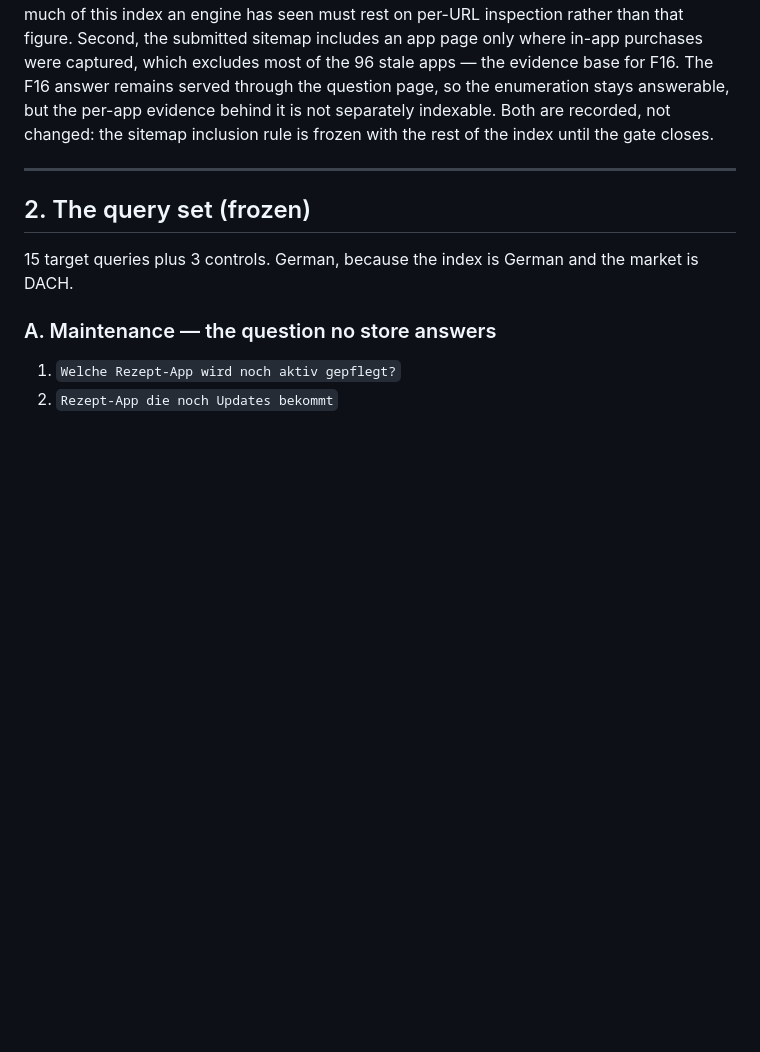
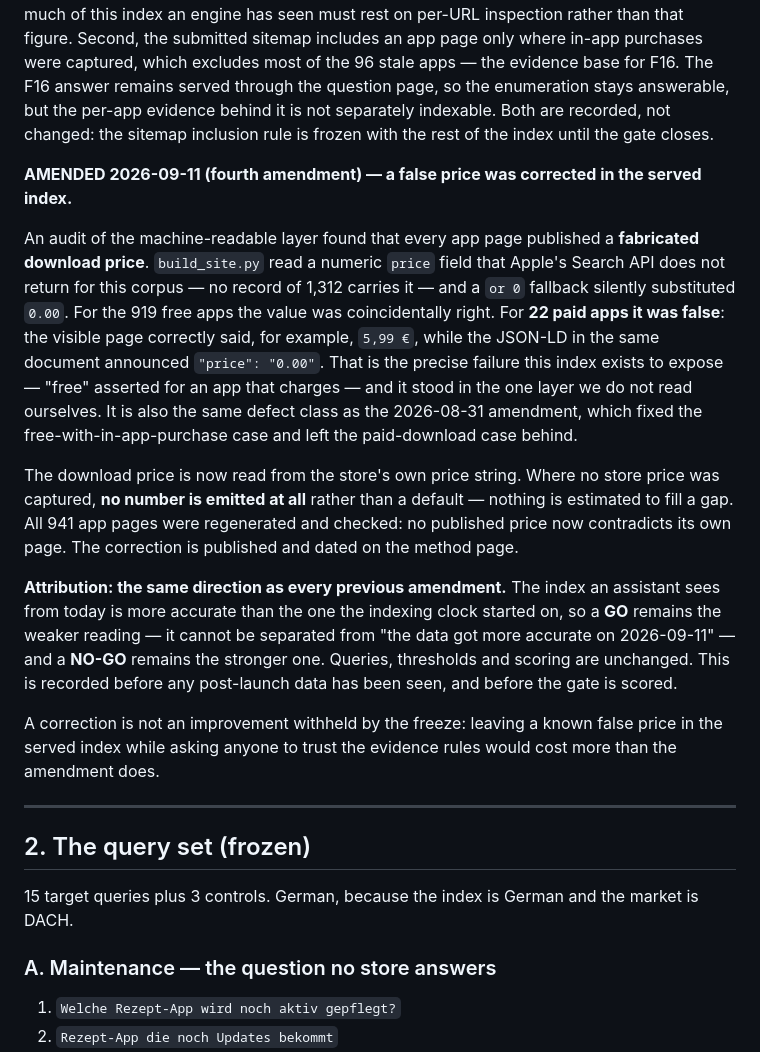
Before and after one commit to tim-muky/openappindex, a Markdown page: docs/gate-protocol.md, the part around the change. GitHub-like rendering; blank space fills up the shorter version.

Commit message:
Gate protocol: fourth amendment -- false price corrected in the served index
Records, before the gate is scored, that the machine-readable layer
published a fabricated 0.00 EUR download price for every app page, which
was false for 22 paid apps. Fixed, regenerated, deployed and verified
live 2026-09-11; correction published and dated on the method page.

Attribution runs the same direction as every previous amendment: the
served index is more accurate than when the indexing clock started, so a
GO is the weaker reading and a NO-GO the stronger one. Queries,
thresholds and scoring unchanged.

Co-Authored-By: Claude Opus 5 <noreply@anthropic.com>

```diff
--- a/docs/gate-protocol.md
+++ b/docs/gate-protocol.md
@@ -184,6 +184,33 @@ through the question page, so the enumeration stays answerable, but the per-app
 it is not separately indexable. Both are recorded, not changed: the sitemap inclusion rule is
 frozen with the rest of the index until the gate closes.
 
+**AMENDED 2026-09-11 (fourth amendment) — a false price was corrected in the served index.**
+
+An audit of the machine-readable layer found that every app page published a **fabricated
+download price**. `build_site.py` read a numeric `price` field that Apple's Search API does not
+return for this corpus — no record of 1,312 carries it — and a `or 0` fallback silently
+substituted `0.00`. For the 919 free apps the value was coincidentally right. For **22 paid
+apps it was false**: the visible page correctly said, for example, `5,99 €`, while the JSON-LD
+in the same document announced `"price": "0.00"`. That is the precise failure this index exists
+to expose — "free" asserted for an app that charges — and it stood in the one layer we do not
+read ourselves. It is also the same defect class as the 2026-08-31 amendment, which fixed the
+free-with-in-app-purchase case and left the paid-download case behind.
+
+The download price is now read from the store's own price string. Where no store price was
+captured, **no number is emitted at all** rather than a default — nothing is estimated to fill a
+gap. All 941 app pages were regenerated and checked: no published price now contradicts its own
+page. The correction is published and dated on the method page.
+
+**Attribution: the same direction as every previous amendment.** The index an assistant sees
+from today is more accurate than the one the indexing clock started on, so a **GO** remains the
+weaker reading — it cannot be separated from "the data got more accurate on 2026-09-11" — and a
+**NO-GO** remains the stronger one. Queries, thresholds and scoring are unchanged. This is
+recorded before any post-launch data has been seen, and before the gate is scored.
+
+A correction is not an improvement withheld by the freeze: leaving a known false price in the
+served index while asking anyone to trust the evidence rules would cost more than the amendment
+does.
+
 ---
 
 ## 2. The query set (frozen)
```
